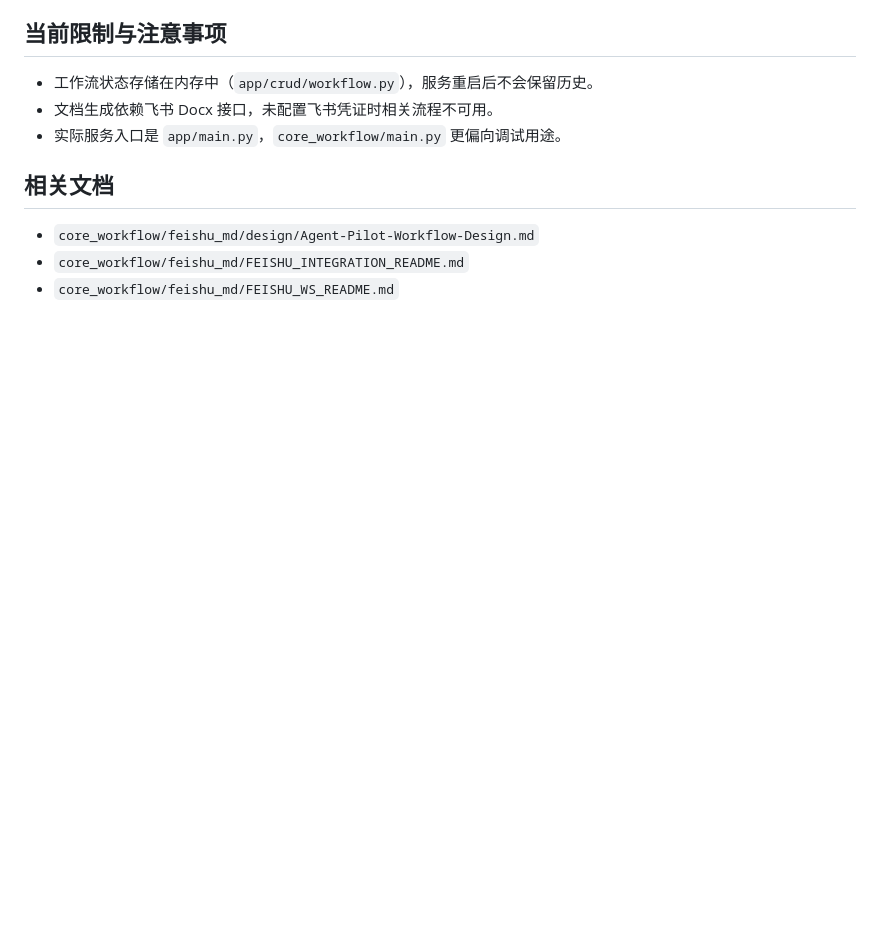
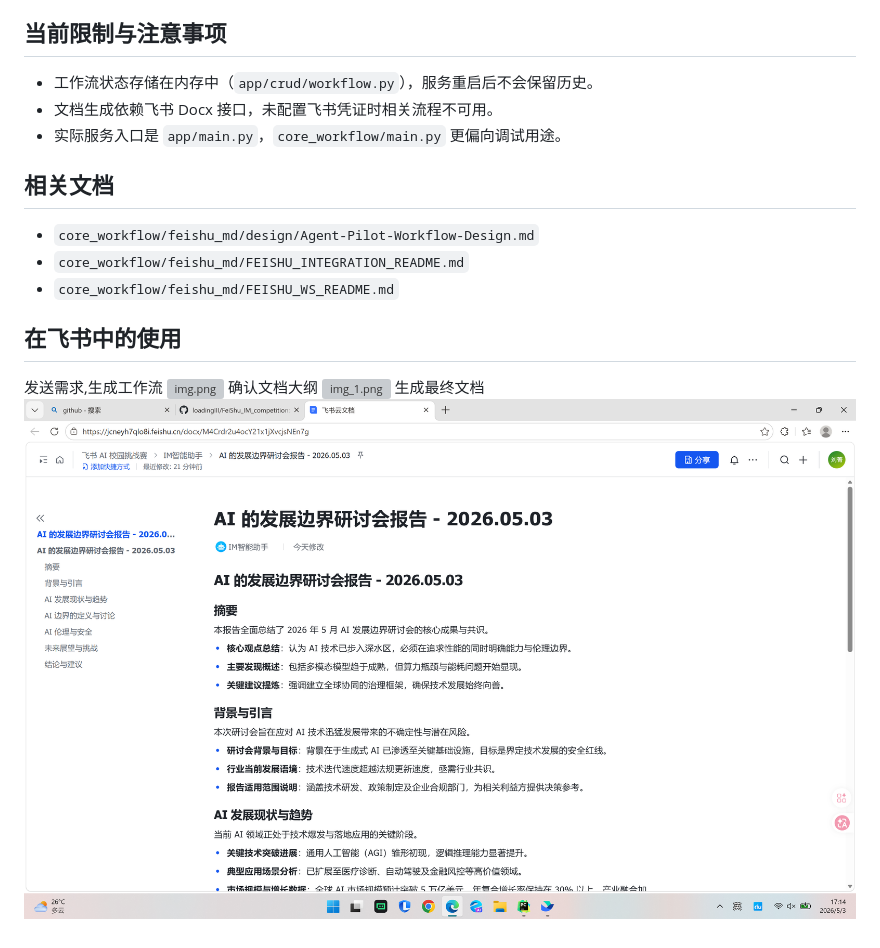
Before and after one commit to loadingIII/FeiShu_IM_competition, a Markdown page: README.md, the part around the change. Drawn GitHub-style; pictures changed too: img/img2.png (added); blank space fills up the shorter version; grey boxes are pictures that could not be loaded.

```diff
--- a/README.md
+++ b/README.md
@@ -154,3 +154,11 @@ curl -X POST "http://127.0.0.1:8000/workflows" \
 - `core_workflow/feishu_md/design/Agent-Pilot-Workflow-Design.md`
 - `core_workflow/feishu_md/FEISHU_INTEGRATION_README.md`
 - `core_workflow/feishu_md/FEISHU_WS_README.md`
+
+## 在飞书中的使用
+发送需求,生成工作流
+![img.png](img/img.png)
+确认文档大纲
+![img_1.png](img/img_1.png)
+生成最终文档
+![img.png](img/img2.png)
```
Also changed, not shown: 6 other files.
